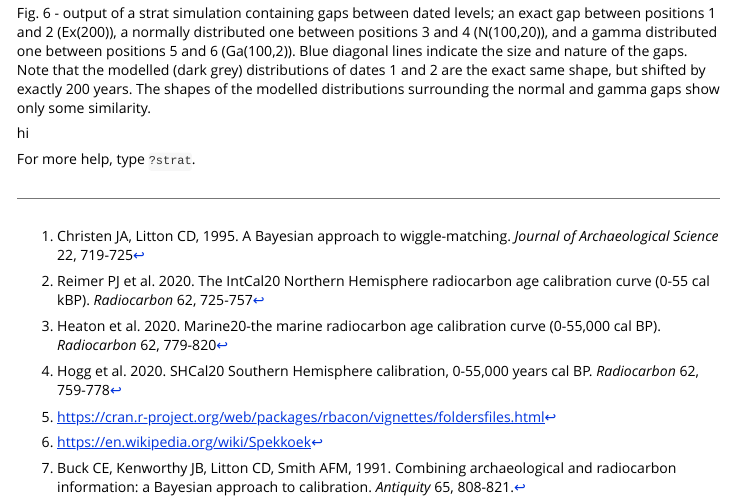
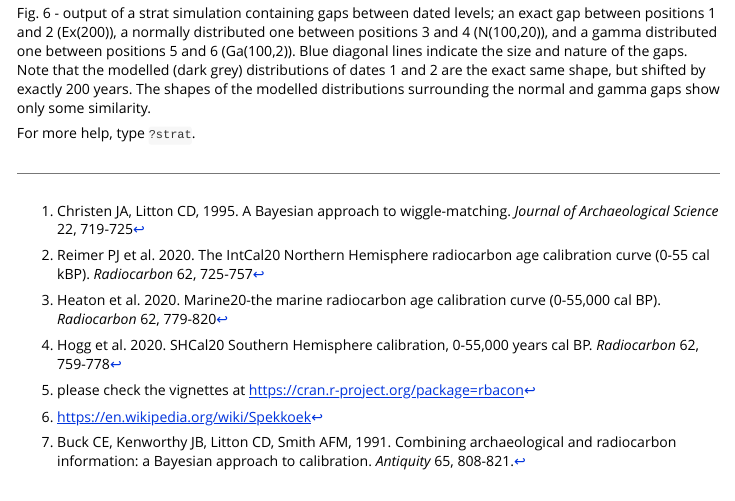
Before and after one commit to Maarten14C/coffee, an R Markdown document (vignettes/intro.Rmd): the page in a window 1100 px wide, from 7800 px down. Rendered offline with R 4.5, knitr and Pandoc, with nearby package versions; code that draws random numbers runs with fixed seeds of ours; some code elsewhere in the file could not run offline; long lines of code are wrapped.

Commit message:
preparing for CRAN submission

````diff
--- a/vignettes/intro.Rmd
+++ b/vignettes/intro.Rmd
@@ -205,10 +205,6 @@ strat("gaps_example") # will need a longer run for reliable results (the example
 ```
 ![Fig. 6 - output of a strat simulation containing gaps between dated levels; an exact gap between positions 1 and 2 (Ex(200)), a normally distributed one between positions 3 and 4 (N(100,20)), and a gamma distributed one between positions 5 and 6 (Ga(100,2)). Blue diagonal lines indicate the size and nature of the gaps. Note that the modelled (dark grey) distributions of dates 1 and 2 are the exact same shape, but shifted by exactly 200 years. The shapes of the modelled distributions surrounding the normal and gamma gaps show only some similarity. ](./a.png){width=70%}
 
-hi
-
-\includegraphics[]{path/file.png}
-
 For more help, type `?strat`.
 
 [^1]: Christen JA, Litton CD, 1995. A Bayesian approach to wiggle-matching. *Journal of Archaeological Science* 22, 719-725
@@ -219,7 +215,7 @@ For more help, type `?strat`.
 
 [^4]: Hogg et al. 2020. SHCal20 Southern Hemisphere calibration, 0-55,000 years cal BP. *Radiocarbon* 62, 759-778
 
-[^5]: https://cran.r-project.org/web/packages/rbacon/vignettes/foldersfiles.html
+[^5]: please check the vignettes at https://cran.r-project.org/package=rbacon
 
 [^6]: https://en.wikipedia.org/wiki/Spekkoek
 
````
Also changed, not shown: NEWS.md (+1 -1 lines), 2 other files.
